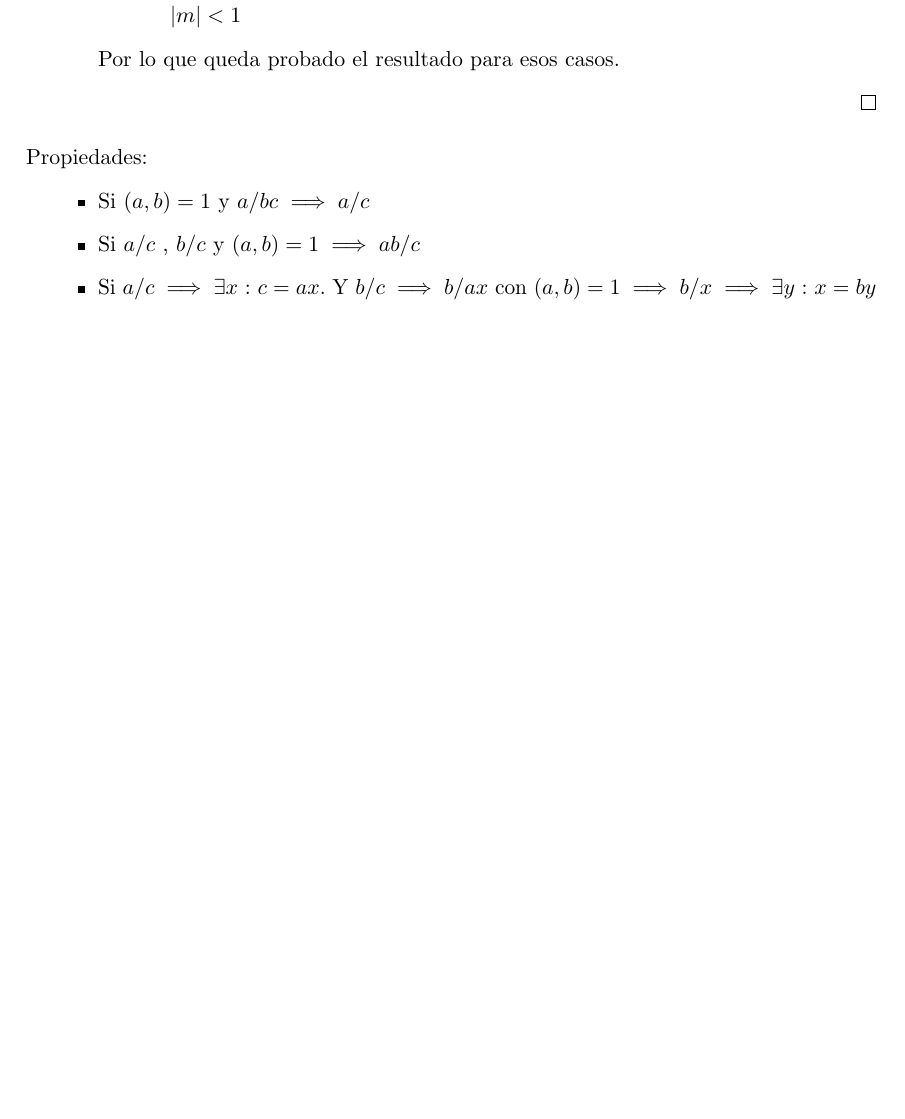
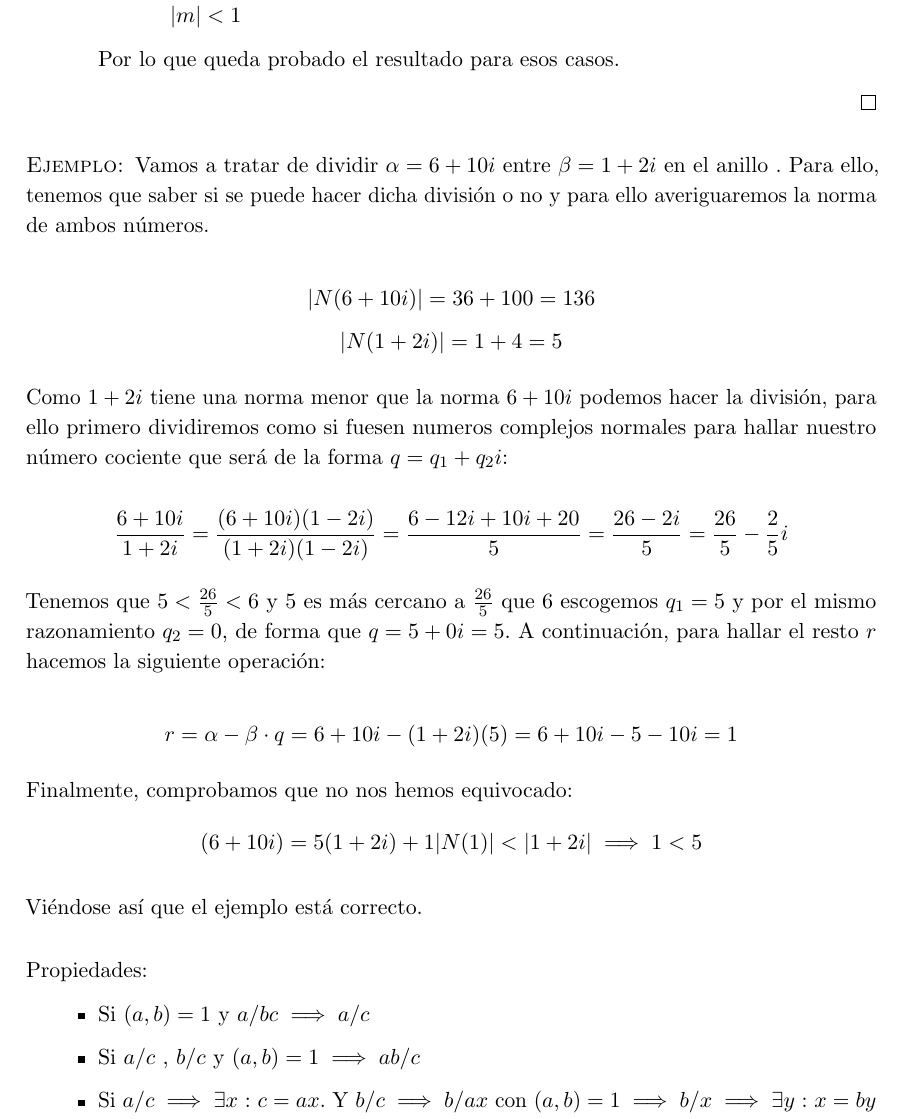
Before and after one commit to libreim/apuntesDGIIM, a LaTeX document (Álgebra I/tema1.tex): part of page 19 of 20 before the commit and part of page 19 of 21 after it, cut so that both start at the same text, the shorter picture padded with empty space. Compiled offline with pdfLaTeX.

Commit message:
Añadido ejemplo del dia 20/10/2016

```diff
--- a/Álgebra I/tema1.tex
+++ b/Álgebra I/tema1.tex
@@ -1268,6 +1268,36 @@ Por lo que queda probado el resultado para esos casos.
 \end{itemize}
 \end{proof}
 
+\begin{ejemplo}
+Vamos a tratar de dividir $\alpha=6+10i$ entre $\beta=1+2i$ en el anillo . Para ello, tenemos que saber si se puede hacer dicha división o no y para ello averiguaremos la norma de ambos números.
+
+$$\abs{N(6+10i)}=36+100=136$$
+$$\abs{N(1+2i)}=1+4=5$$
+
+Como $1+2i$ tiene una norma menor que la norma $6+10i$ podemos hacer la división, para ello primero dividiremos como si fuesen numeros complejos normales para hallar nuestro número cociente que será de la forma $q=q_1+q_2i$:
+
+\[
+	\frac{6+10i}{1+2i}=\frac{(6+10i)(1-2i)}{(1+2i)(1-2i)}=\frac{6-12i+10i+20}{5}=\frac{26-2i}{5}=\frac{26}{5}-\frac{2}{5}i
+\]
+
+Tenemos que $5<\frac{26}{5}<6$ y $5$ es más cercano a $\frac{26}{5}$ que $6$ escogemos $q_1=5$ y por el mismo razonamiento $q_2=0$, de forma que $q=5+0i=5$. A continuación, para hallar el resto $r$ hacemos la siguiente operación:
+
+\[
+	r=\alpha-\beta \cdot q = 6+10i - (1+2i)(5)=6+10i-5-10i=1
+\]
+
+Finalmente, comprobamos que no nos hemos equivocado:
+\[
+	(6+10i)=5(1+2i)+1\\
+	\abs{N(1)}<\abs{1+2i} \implies 1<5
+\]
+
+Viéndose así que el ejemplo está correcto.
+
+\end{ejemplo}
+
+
+
 
 
 Propiedades:
```
